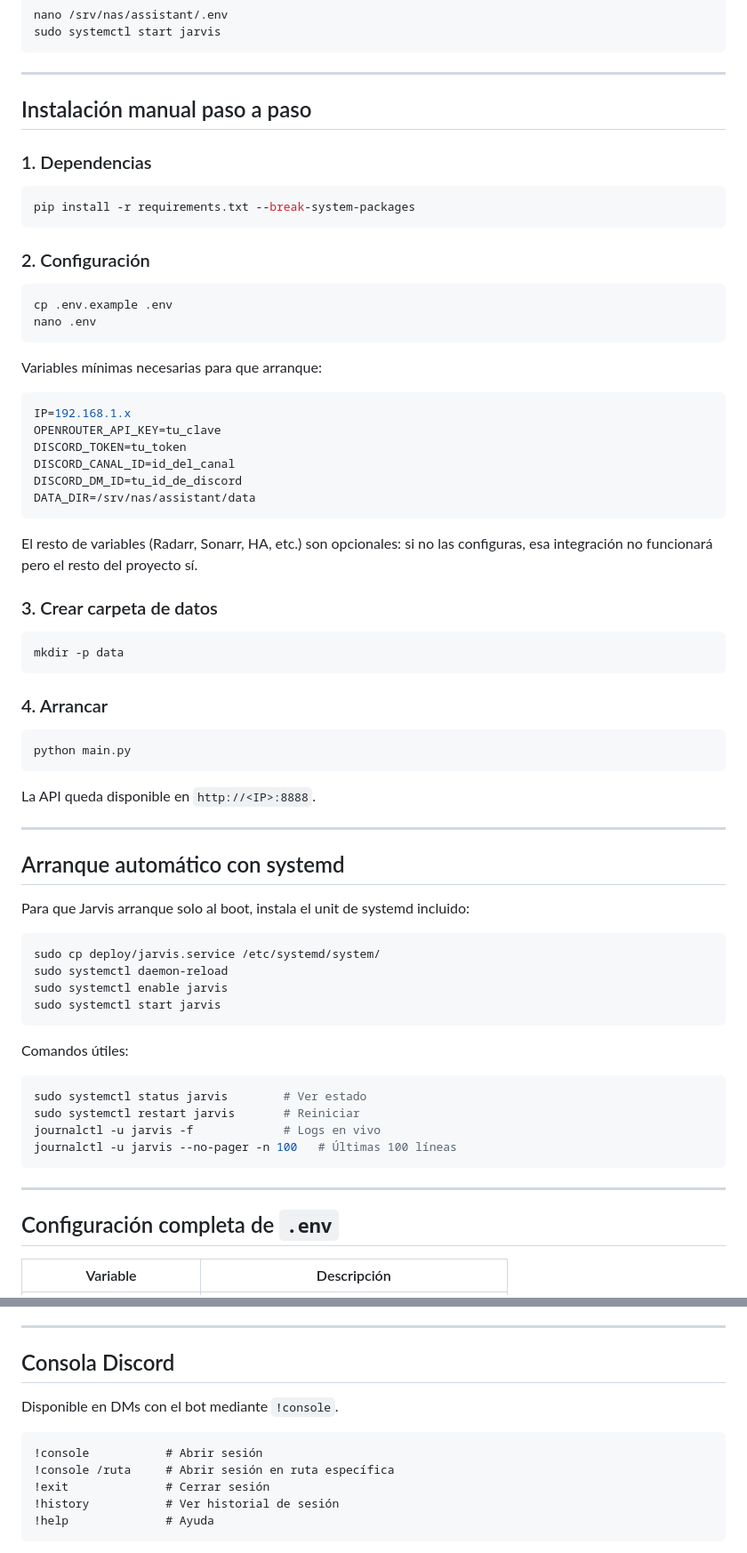
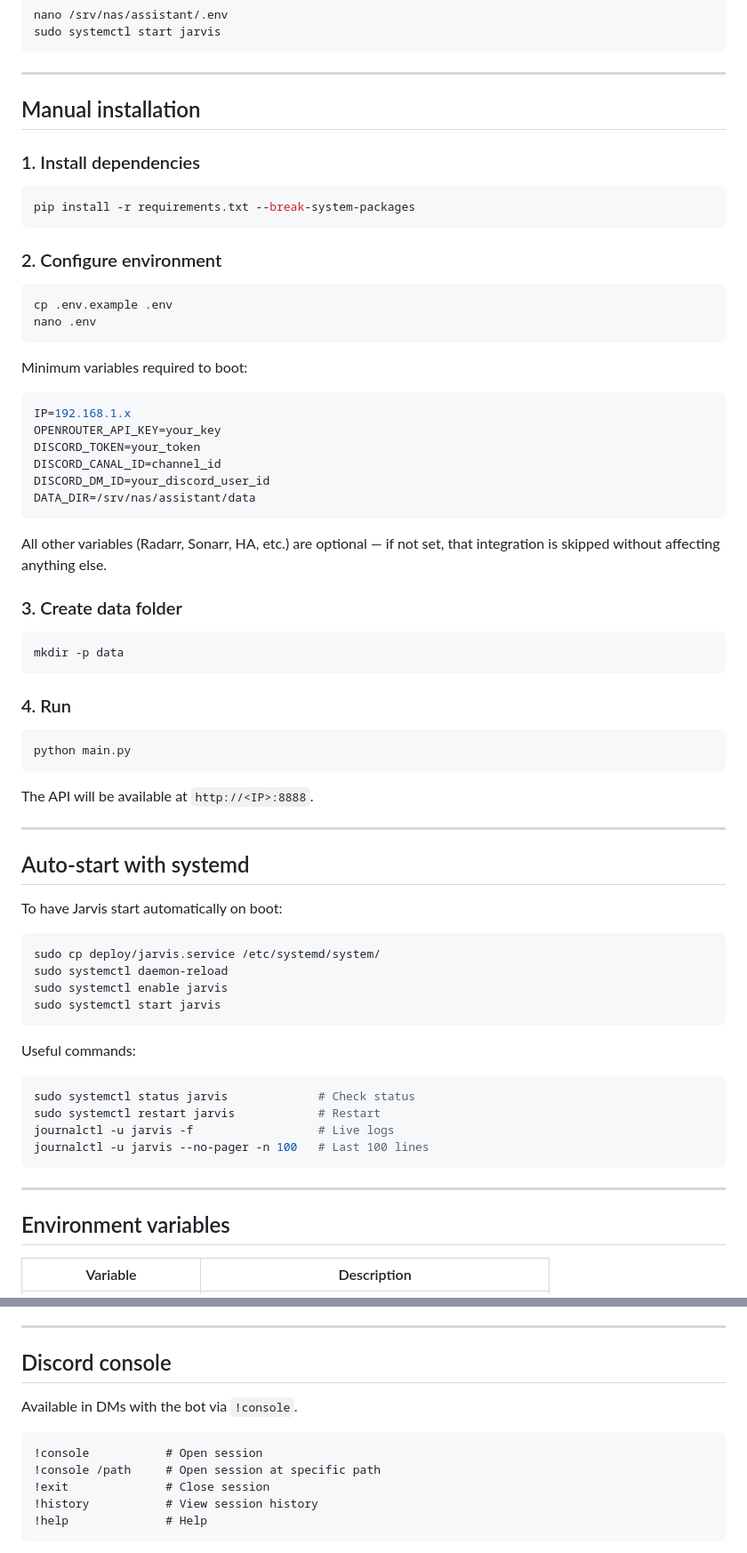
Before and after one commit to Fabio-RN/Jarvis, a Markdown page: README.md, 2 parts joined by grey strips. Shown at 89% size. Drawn GitHub-style.

````diff
--- a/README.md
+++ b/README.md
@@ -86,53 +89,53 @@ sudo systemctl start jarvis
 
 ---
 
-## Instalación manual paso a paso
+## Manual installation
 
-### 1. Dependencias
+### 1. Install dependencies
 
 ```bash
 pip install -r requirements.txt --break-system-packages
 ```
 
-### 2. Configuración
+### 2. Configure environment
 
 ```bash
 cp .env.example .env
 nano .env
 ```
 
-Variables mínimas necesarias para que arranque:
+Minimum variables required to boot:
 
 ```env
 IP=192.168.1.x
-OPENROUTER_API_KEY=tu_clave
-DISCORD_TOKEN=tu_token
-DISCORD_CANAL_ID=id_del_canal
-DISCORD_DM_ID=tu_id_de_discord
+OPENROUTER_API_KEY=your_key
+DISCORD_TOKEN=your_token
+DISCORD_CANAL_ID=channel_id
+DISCORD_DM_ID=your_discord_user_id
 DATA_DIR=/srv/nas/assistant/data
 ```
 
-El resto de variables (Radarr, Sonarr, HA, etc.) son opcionales: si no las configuras, esa integración no funcionará pero el resto del proyecto sí.
+All other variables (Radarr, Sonarr, HA, etc.) are optional — if not set, that integration is skipped without affecting anything else.
 
-### 3. Crear carpeta de datos
+### 3. Create data folder
 
 ```bash
 mkdir -p data
 ```
 
-### 4. Arrancar
+### 4. Run
 
 ```bash
 python main.py
 ```
 
-La API queda disponible en `http://<IP>:8888`.
+The API will be available at `http://<IP>:8888`.
 
 ---
 
-## Arranque automático con systemd
+## Auto-start with systemd
 
-Para que Jarvis arranque solo al boot, instala el unit de systemd incluido:
+To have Jarvis start automatically on boot:
 
 ```bash
 sudo cp deploy/jarvis.service /etc/systemd/system/
@@ -141,18 +144,18 @@ sudo systemctl enable jarvis
 sudo systemctl start jarvis
 ```
 
-Comandos útiles:
+Useful commands:
 
 ```bash
-sudo systemctl status jarvis        # Ver estado
-sudo systemctl restart jarvis       # Reiniciar
-journalctl -u jarvis -f             # Logs en vivo
-journalctl -u jarvis --no-pager -n 100   # Últimas 100 líneas
+sudo systemctl status jarvis             # Check status
+sudo systemctl restart jarvis            # Restart
+journalctl -u jarvis -f                  # Live logs
+journalctl -u jarvis --no-pager -n 100   # Last 100 lines
 ```
 
 ---
 
-## Configuración completa de `.env`
+## Environment variables
 
-| Variable | Descripción |
+| Variable | Description |
 |---|---|
@@ -222,15 +225,15 @@ Accesible desde la pestaña **💻 Consola** del dashboard.
 
 ---
 
-## Consola Discord
+## Discord console
 
-Disponible en DMs con el bot mediante `!console`.
+Available in DMs with the bot via `!console`.
 
 ```
-!console           # Abrir sesión
-!console /ruta     # Abrir sesión en ruta específica
-!exit              # Cerrar sesión
-!history           # Ver historial de sesión
-!help              # Ayuda
+!console           # Open session
+!console /path     # Open session at specific path
+!exit              # Close session
+!history           # View session history
+!help              # Help
 ```
 
````
Also changed, not shown: other parts of README.md (+102 -99 lines).
